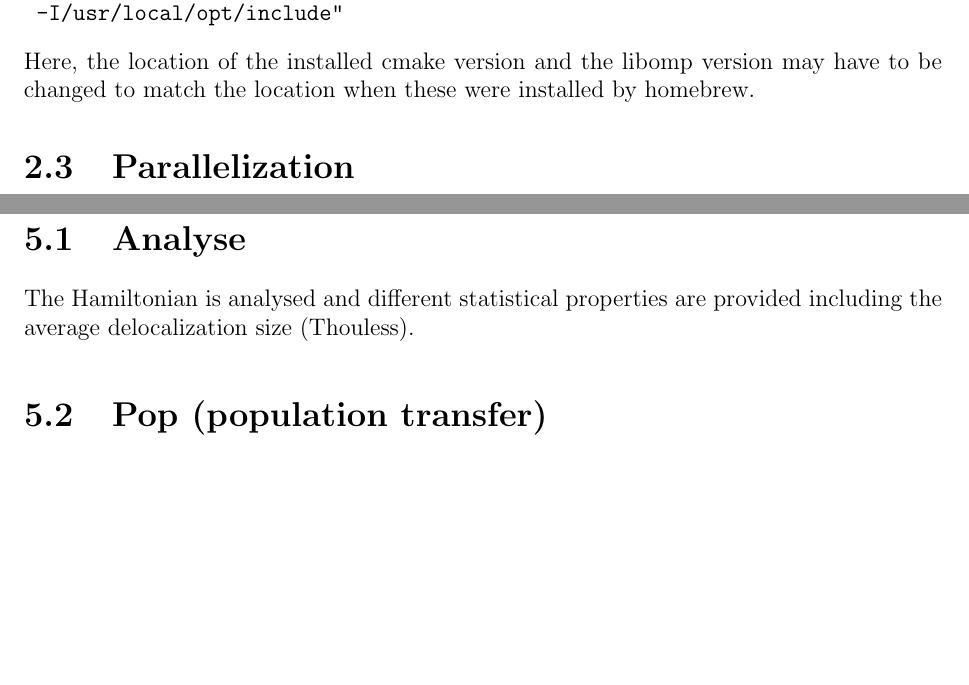
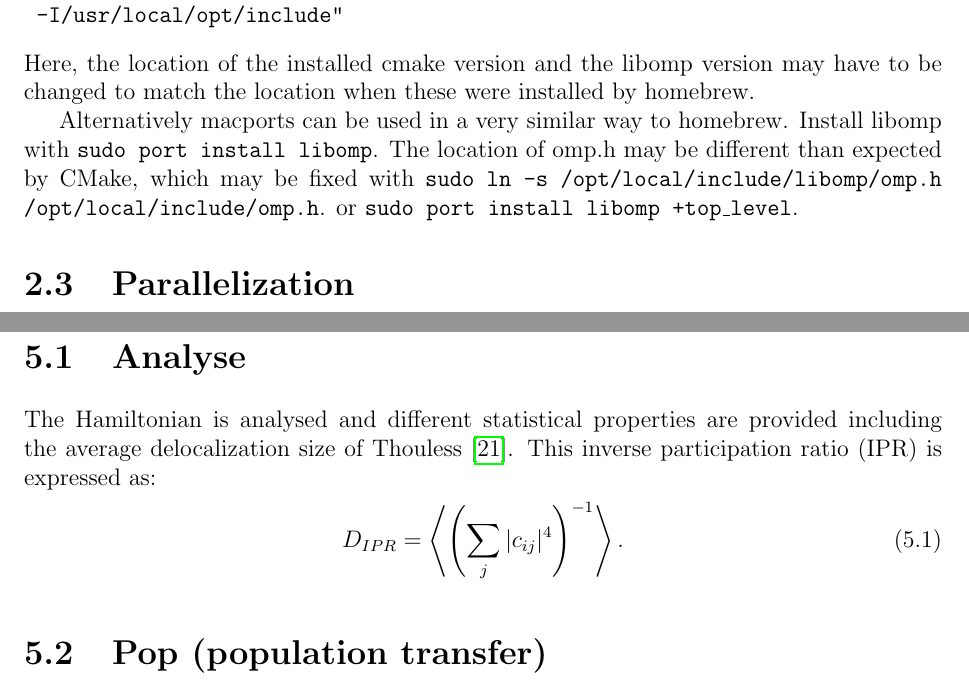
Before and after one commit to GHlacour/NISE_2017, a LaTeX thesis (doc/NISE.tex, which reads doc/techniques.tex): two parts of pages 9 and 23 of 32, joined at a grey line, cut so that both start at the same text, the shorter picture padded with empty space. Compiled offline with pdfLaTeX.

Commit message:
Added info on installation on macOS and updated info on the techniques in documentation

```diff
--- a/doc/NISE.tex
+++ b/doc/NISE.tex
@@ -125,6 +125,8 @@ The program can also be installed on the Mac OSX system. However, the standard c
  -I/usr/local/opt/include"
 \end{verbatim}
 Here, the location of the installed cmake version and the libomp version may have to be changed to match the location when these were installed by homebrew.
+
+Alternatively macports can be used in a very similar way to homebrew. Install libomp with \texttt{sudo port install libomp}. The location of omp.h may be different than expected by CMake, which may be fixed with \texttt{sudo ln -s /opt/local/include/libomp/omp.h /opt/local/include/omp.h}. or \texttt{sudo port install libomp +top\_level}.
 
 \section{Parallelization}
 NISE is equipped with support for MPI and OpenMP, to provide a tiered parallelization solution. Currently, only the *UVvis techniques support MPI. Other 2D techniques only support OpenMP, while linear techniques do not have a parallel implementation as they are generally fast.
--- a/doc/techniques.tex
+++ b/doc/techniques.tex
@@ -1,7 +1,10 @@
 \chapter{\label{chap:techniques}Details on the available techniques}
 In this Chapter, more details on special options and the theory behind each technique is given. The techniques marked with a star (*) are implemented with OpenMP and MPI options, while techniques implemented with OpenMP options are marked with a plus (+). All other techniques are implemented as single CPU.
 \section{Analyse}
-The Hamiltonian is analysed and different statistical properties are provided including the average delocalization size (Thouless).
+The Hamiltonian is analysed and different statistical properties are provided including the average delocalization size of Thouless \cite{Thouless.1974.PR.13.93}. This inverse participation ratio (IPR) is expressed as:
+\begin{equation}
+	D_{IPR}=\left\langle\left(\sum_j |c_{ij}|^{4}\right)^{-1}\right \rangle.
+\end{equation}
 \section{Pop (population transfer)}
 The population transfer is calculated between sites. In general, this is governed by the equation:
 \begin{equation}
```
Also changed, not shown: doc/NISE.tex (2 more changed lines).
